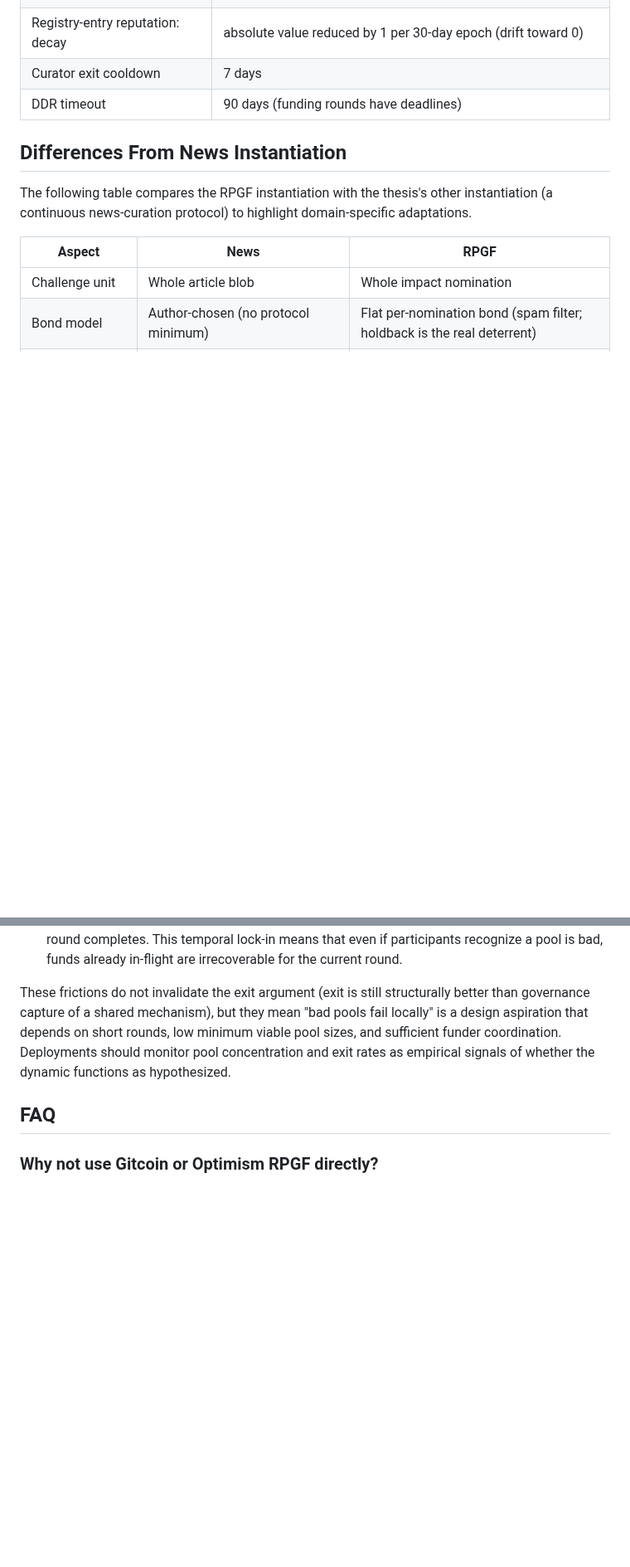
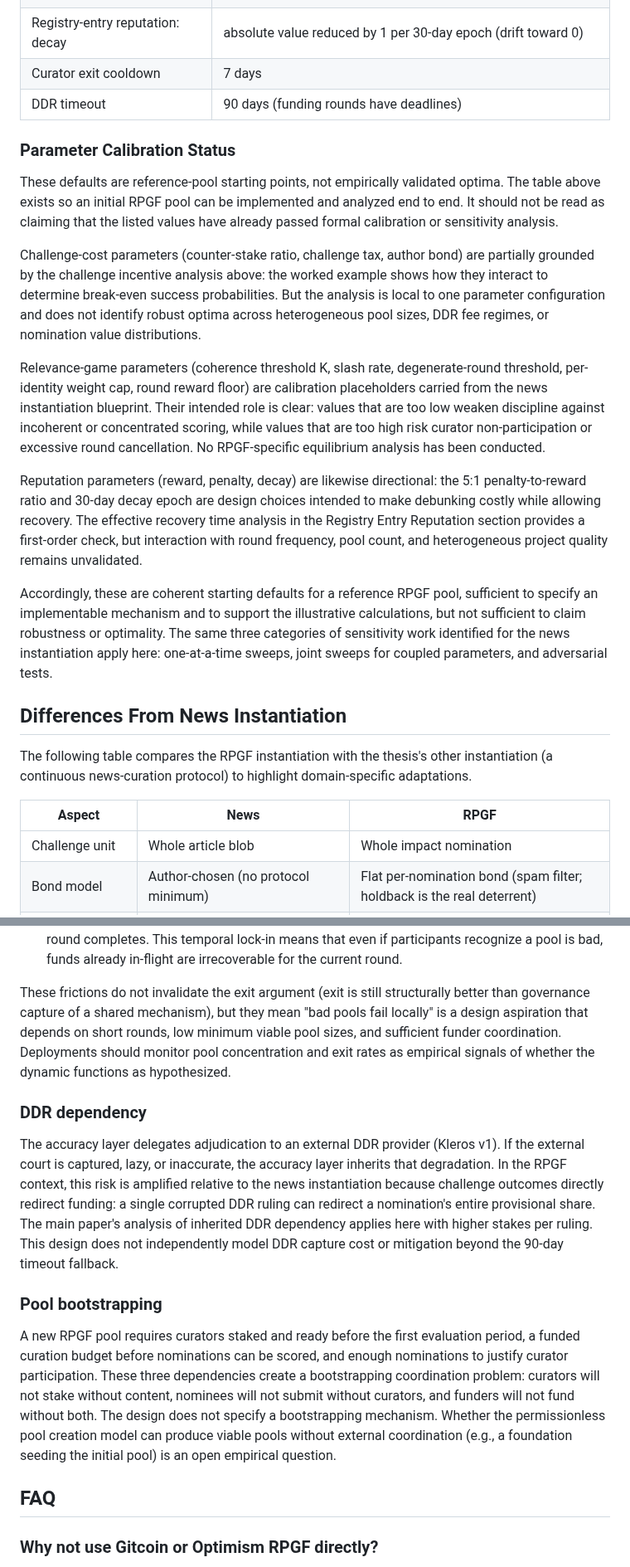
Before and after one commit to 0xferit/manuscript-decentralized-curation, a Markdown page: projects/rpgf/design.md, 2 parts joined by grey strips. Shown at 83% size. GitHub-like rendering; blank space fills up the shorter version.

Commit message:
fix: add parameter calibration status and open problems to RPGF design
Addresses #10 (RPGF audit). Three additions:

1. Parameter Calibration Status section after the reference pool
   profile table, consistent with the blueprint's equivalent section.
   Classifies defaults into three parameter families with their
   current justification level and lists needed sensitivity work.

2. DDR dependency open problem noting amplified risk in the RPGF
   context where challenge outcomes redirect funding directly.

3. Pool bootstrapping open problem identifying the three-way
   coordination dependency (curators, nominees, funders).

Build verified: quarto render succeeds.

```diff
--- a/projects/rpgf/design.md
+++ b/projects/rpgf/design.md
@@ -332,6 +332,18 @@ These policy objects and dependency references are versioned by content hash. No
 | Curator exit cooldown | 7 days |
 | DDR timeout | 90 days (funding rounds have deadlines) |
 
+### Parameter Calibration Status
+
+These defaults are reference-pool starting points, not empirically validated optima. The table above exists so an initial RPGF pool can be implemented and analyzed end to end. It should not be read as claiming that the listed values have already passed formal calibration or sensitivity analysis.
+
+Challenge-cost parameters (counter-stake ratio, challenge tax, author bond) are partially grounded by the challenge incentive analysis above: the worked example shows how they interact to determine break-even success probabilities. But the analysis is local to one parameter configuration and does not identify robust optima across heterogeneous pool sizes, DDR fee regimes, or nomination value distributions.
+
+Relevance-game parameters (coherence threshold K, slash rate, degenerate-round threshold, per-identity weight cap, round reward floor) are calibration placeholders carried from the news instantiation blueprint. Their intended role is clear: values that are too low weaken discipline against incoherent or concentrated scoring, while values that are too high risk curator non-participation or excessive round cancellation. No RPGF-specific equilibrium analysis has been conducted.
+
+Reputation parameters (reward, penalty, decay) are likewise directional: the 5:1 penalty-to-reward ratio and 30-day decay epoch are design choices intended to make debunking costly while allowing recovery. The effective recovery time analysis in the Registry Entry Reputation section provides a first-order check, but interaction with round frequency, pool count, and heterogeneous project quality remains unvalidated.
+
+Accordingly, these are coherent starting defaults for a reference RPGF pool, sufficient to specify an implementable mechanism and to support the illustrative calculations, but not sufficient to claim robustness or optimality. The same three categories of sensitivity work identified for the news instantiation apply here: one-at-a-time sweeps, joint sweeps for coupled parameters, and adversarial tests.
+
 ## Differences From News Instantiation
 
 The following table compares the RPGF instantiation with the thesis's other instantiation (a continuous news-curation protocol) to highlight domain-specific adaptations.
@@ -391,6 +403,14 @@ The "bad pools fail locally" dynamic depends on participants exiting bad pools a
 
 These frictions do not invalidate the exit argument (exit is still structurally better than governance capture of a shared mechanism), but they mean "bad pools fail locally" is a design aspiration that depends on short rounds, low minimum viable pool sizes, and sufficient funder coordination. Deployments should monitor pool concentration and exit rates as empirical signals of whether the dynamic functions as hypothesized.
 
+### DDR dependency
+
+The accuracy layer delegates adjudication to an external DDR provider (Kleros v1). If the external court is captured, lazy, or inaccurate, the accuracy layer inherits that degradation. In the RPGF context, this risk is amplified relative to the news instantiation because challenge outcomes directly redirect funding: a single corrupted DDR ruling can redirect a nomination's entire provisional share. The main paper's analysis of inherited DDR dependency applies here with higher stakes per ruling. This design does not independently model DDR capture cost or mitigation beyond the 90-day timeout fallback.
+
+### Pool bootstrapping
+
+A new RPGF pool requires curators staked and ready before the first evaluation period, a funded curation budget before nominations can be scored, and enough nominations to justify curator participation. These three dependencies create a bootstrapping coordination problem: curators will not stake without content, nominees will not submit without curators, and funders will not fund without both. The design does not specify a bootstrapping mechanism. Whether the permissionless pool creation model can produce viable pools without external coordination (e.g., a foundation seeding the initial pool) is an open empirical question.
+
 ## FAQ
 
 ### Why not use Gitcoin or Optimism RPGF directly?
```
